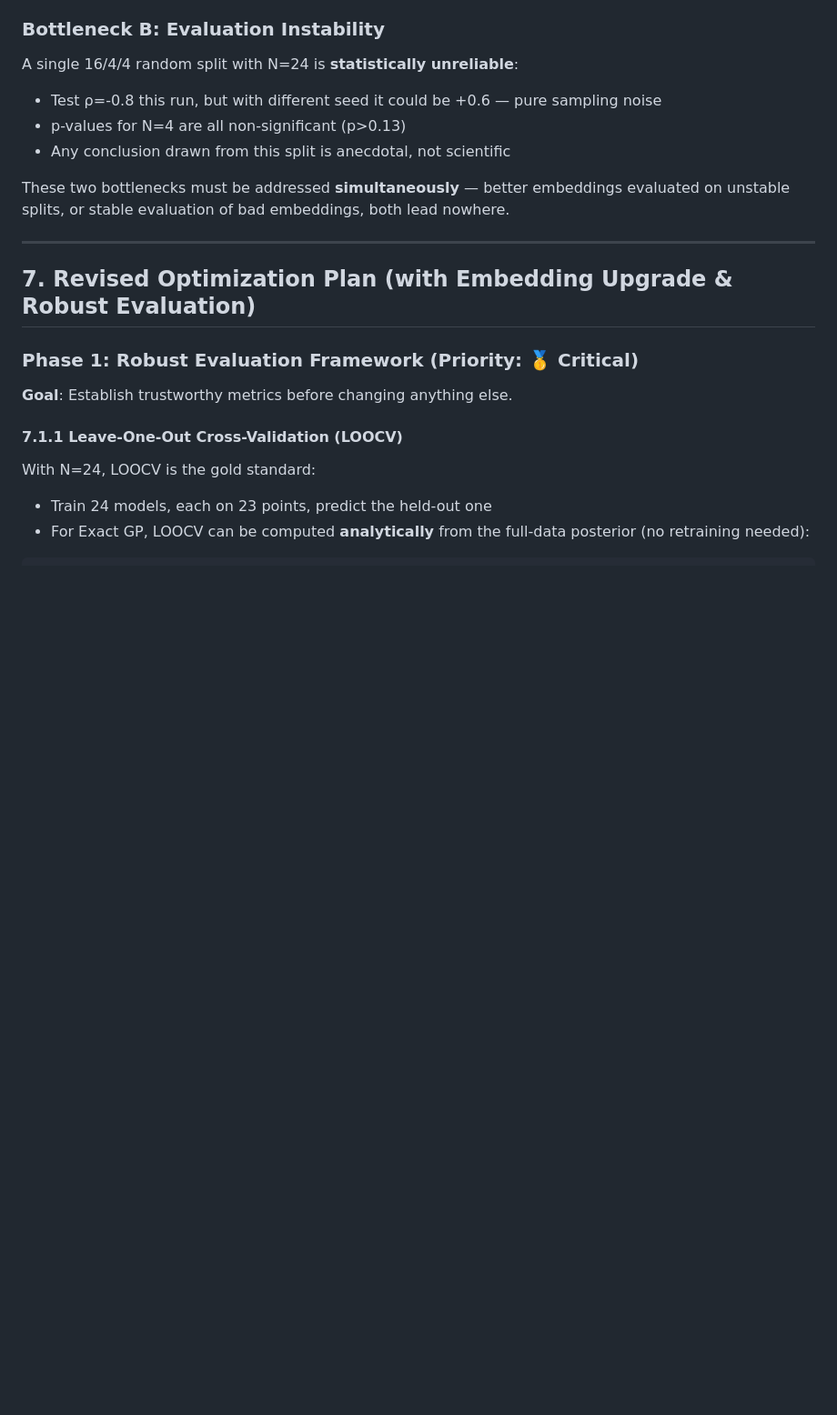
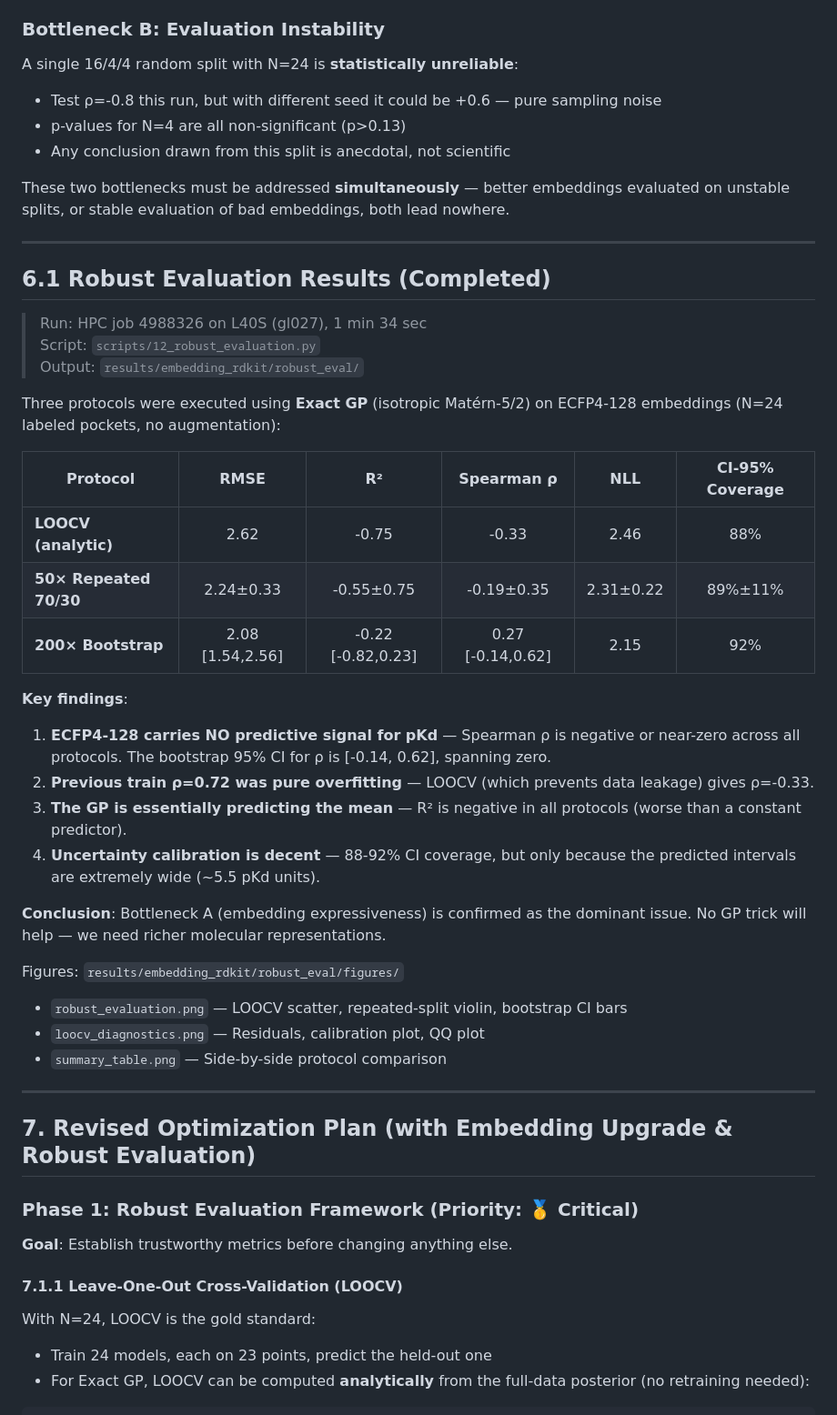
Before and after one commit to EasonYD88/BayesDiff, a Markdown page: doc/gp_analysis_and_optimization.md, the part around the change. Shown at 91% size. GitHub-like rendering; blank space fills up the shorter version.

Commit message:
docs: add robust evaluation results to analysis doc
Section 6.1: LOOCV ρ=-0.33, repeated-split ρ=-0.19±0.35,
bootstrap ρ=0.27 [-0.14,0.62]. Confirms ECFP4-128 carries
no predictive signal — embedding upgrade is the priority.

Co-authored-by: Copilot <223556219+Copilot@users.noreply.github.com>"

```diff
--- a/doc/gp_analysis_and_optimization.md
+++ b/doc/gp_analysis_and_optimization.md
@@ -268,6 +268,36 @@ These two bottlenecks must be addressed **simultaneously** — better embeddings
 
 ---
 
+## 6.1 Robust Evaluation Results (Completed)
+
+> Run: HPC job 4988326 on L40S (gl027), 1 min 34 sec
+> Script: `scripts/12_robust_evaluation.py`
+> Output: `results/embedding_rdkit/robust_eval/`
+
+Three protocols were executed using **Exact GP** (isotropic Matérn-5/2) on ECFP4-128 embeddings (N=24 labeled pockets, no augmentation):
+
+| Protocol | RMSE | R² | Spearman ρ | NLL | CI-95% Coverage |
+|----------|:----:|:--:|:----------:|:---:|:---------------:|
+| **LOOCV (analytic)** | 2.62 | -0.75 | -0.33 | 2.46 | 88% |
+| **50× Repeated 70/30** | 2.24±0.33 | -0.55±0.75 | -0.19±0.35 | 2.31±0.22 | 89%±11% |
+| **200× Bootstrap** | 2.08 [1.54,2.56] | -0.22 [-0.82,0.23] | 0.27 [-0.14,0.62] | 2.15 | 92% |
+
+**Key findings**:
+
+1. **ECFP4-128 carries NO predictive signal for pKd** — Spearman ρ is negative or near-zero across all protocols. The bootstrap 95% CI for ρ is [-0.14, 0.62], spanning zero.
+2. **Previous train ρ=0.72 was pure overfitting** — LOOCV (which prevents data leakage) gives ρ=-0.33.
+3. **The GP is essentially predicting the mean** — R² is negative in all protocols (worse than a constant predictor).
+4. **Uncertainty calibration is decent** — 88-92% CI coverage, but only because the predicted intervals are extremely wide (~5.5 pKd units).
+
+**Conclusion**: Bottleneck A (embedding expressiveness) is confirmed as the dominant issue. No GP trick will help — we need richer molecular representations.
+
+Figures: `results/embedding_rdkit/robust_eval/figures/`
+- `robust_evaluation.png` — LOOCV scatter, repeated-split violin, bootstrap CI bars
+- `loocv_diagnostics.png` — Residuals, calibration plot, QQ plot
+- `summary_table.png` — Side-by-side protocol comparison
+
+---
+
 ## 7. Revised Optimization Plan (with Embedding Upgrade & Robust Evaluation)
 
 ### Phase 1: Robust Evaluation Framework (Priority: 🥇 Critical)
```
